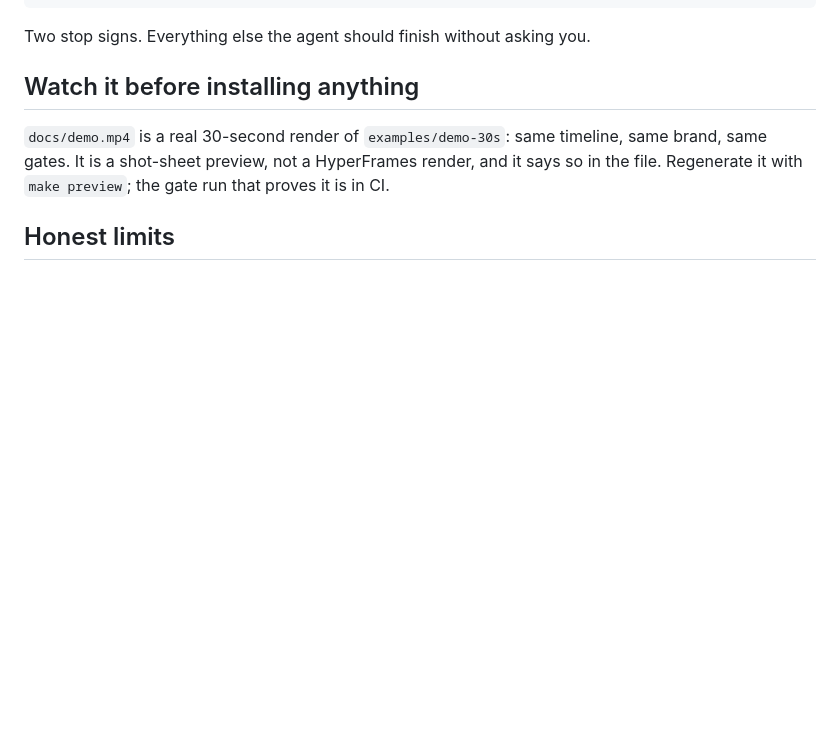
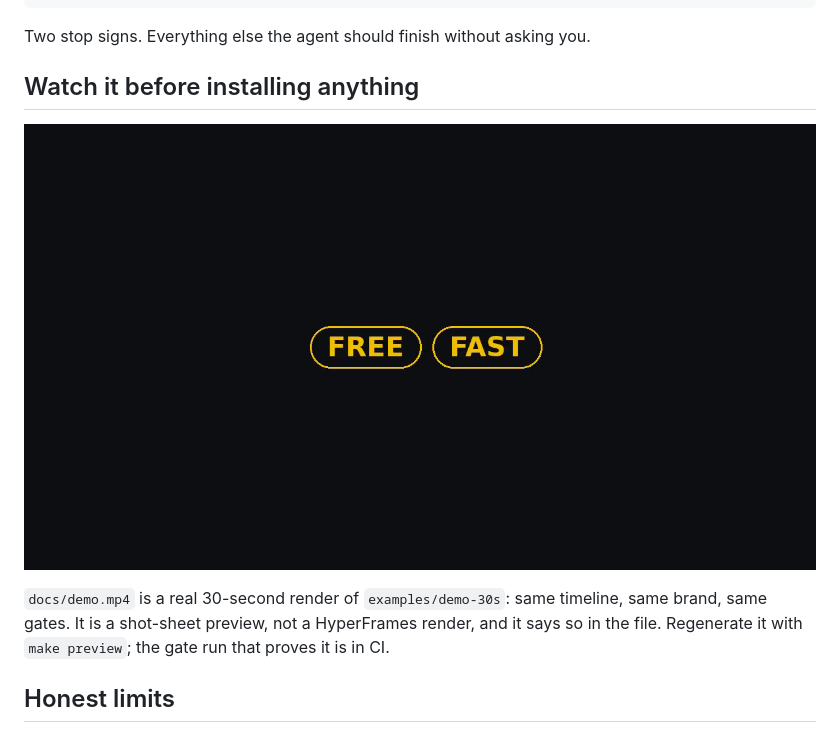
Before and after one commit to oathanrex/sutradhar, a Markdown page: README.md, the part around the change. GitHub-like rendering; pictures changed too: docs/demo-poster.png (added); blank space fills up the shorter version.

Commit message:
docs: add demo-poster.png preview and LAUNCH.md guide

```diff
--- a/README.md
+++ b/README.md
@@ -141,6 +141,8 @@ Two stop signs. Everything else the agent should finish without asking you.
 
 ## Watch it before installing anything
 
+[![the 30 second demo render](docs/demo-poster.png)](docs/demo.mp4)
+
 `docs/demo.mp4` is a real 30-second render of `examples/demo-30s`: same timeline, same brand, same gates.
 It is a shot-sheet preview, not a HyperFrames render, and it says so in the file. Regenerate it with
 `make preview`; the gate run that proves it is in CI.
```
Also changed, not shown: docs/LAUNCH.md (added, +53 -0 lines).
